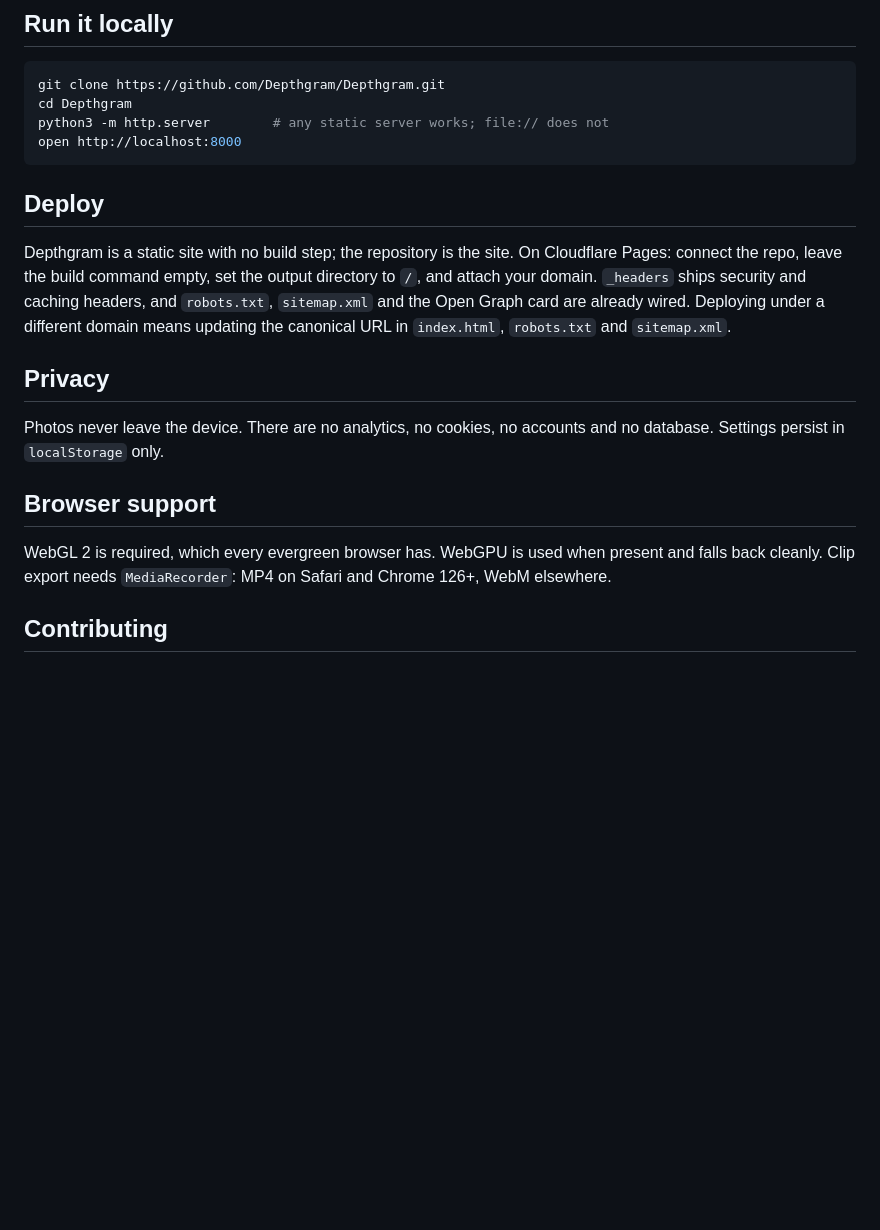
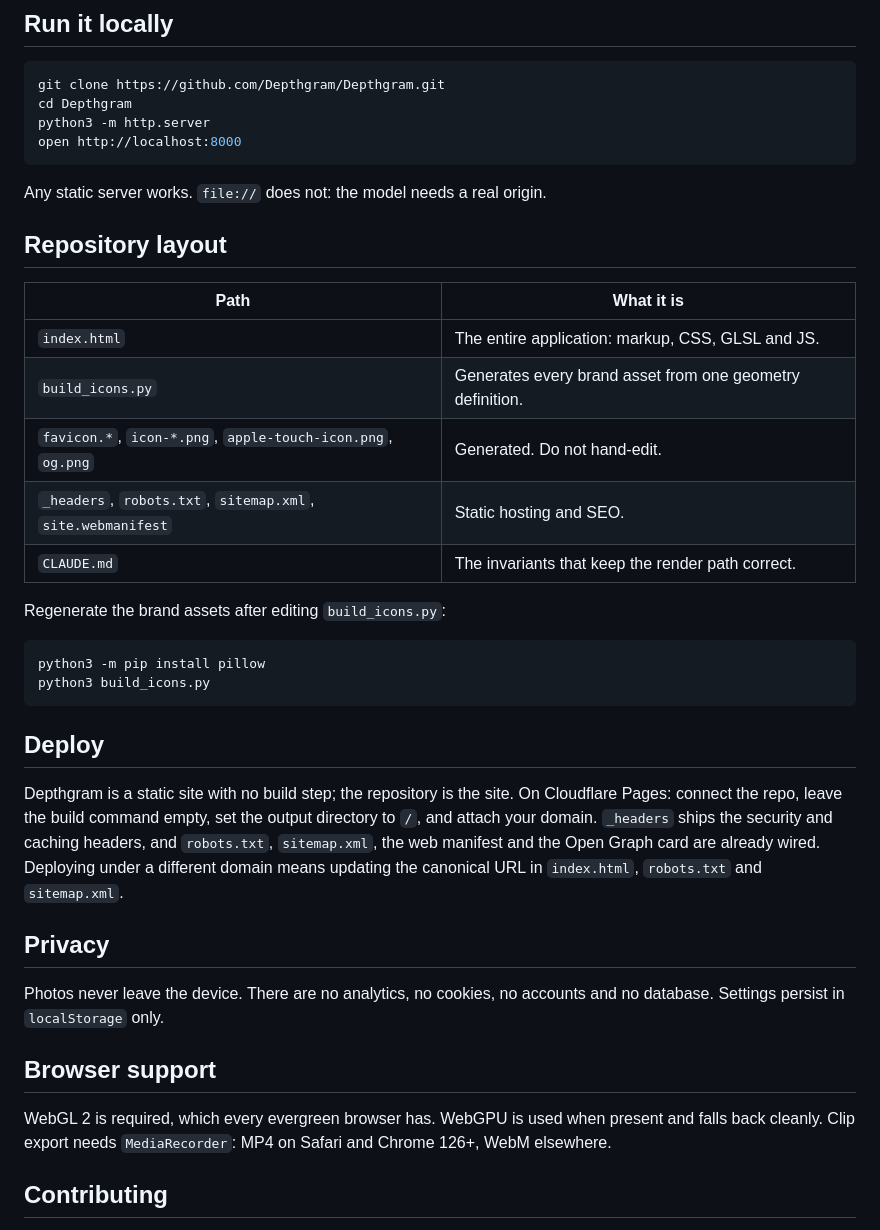
Before and after one commit to Depthgram/Depthgram, a Markdown page: README.md, the part around one of its changes. GitHub-like rendering; blank space fills up the shorter version.

````diff
--- a/README.md
+++ b/README.md
@@ -44,18 +42,37 @@ the CDN module, the model weights, and the optional Unsplash demo photos.
 ```bash
 git clone https://github.com/Depthgram/Depthgram.git
 cd Depthgram
-python3 -m http.server        # any static server works; file:// does not
+python3 -m http.server
 open http://localhost:8000
+```
+
+Any static server works. `file://` does not: the model needs a real origin.
+
+## Repository layout
+
+| Path | What it is |
+| --- | --- |
+| `index.html` | The entire application: markup, CSS, GLSL and JS. |
+| `build_icons.py` | Generates every brand asset from one geometry definition. |
+| `favicon.*`, `icon-*.png`, `apple-touch-icon.png`, `og.png` | Generated. Do not hand-edit. |
+| `_headers`, `robots.txt`, `sitemap.xml`, `site.webmanifest` | Static hosting and SEO. |
+| `CLAUDE.md` | The invariants that keep the render path correct. |
+
+Regenerate the brand assets after editing `build_icons.py`:
+
+```bash
+python3 -m pip install pillow
+python3 build_icons.py
 ```
 
 ## Deploy
 
 Depthgram is a static site with no build step; the repository is the site. On
 Cloudflare Pages: connect the repo, leave the build command empty, set the output
-directory to `/`, and attach your domain. `_headers` ships security and caching
-headers, and `robots.txt`, `sitemap.xml` and the Open Graph card are already wired.
-Deploying under a different domain means updating the canonical URL in `index.html`,
-`robots.txt` and `sitemap.xml`.
+directory to `/`, and attach your domain. `_headers` ships the security and caching
+headers, and `robots.txt`, `sitemap.xml`, the web manifest and the Open Graph card are
+already wired. Deploying under a different domain means updating the canonical URL in
+`index.html`, `robots.txt` and `sitemap.xml`.
 
 ## Privacy
 
@@ -64,9 +81,9 @@ database. Settings persist in `localStorage` only.
 
 ## Browser support
 
-WebGL 2 is required, which every evergreen browser has. WebGPU is used when present
-and falls back cleanly. Clip export needs `MediaRecorder`: MP4 on Safari and
-Chrome 126+, WebM elsewhere.
+WebGL 2 is required, which every evergreen browser has. WebGPU is used when present and
+falls back cleanly. Clip export needs `MediaRecorder`: MP4 on Safari and Chrome 126+,
+WebM elsewhere.
 
 ## Contributing
 
````
Also changed, not shown: other parts of README.md (+23 -22 lines).
